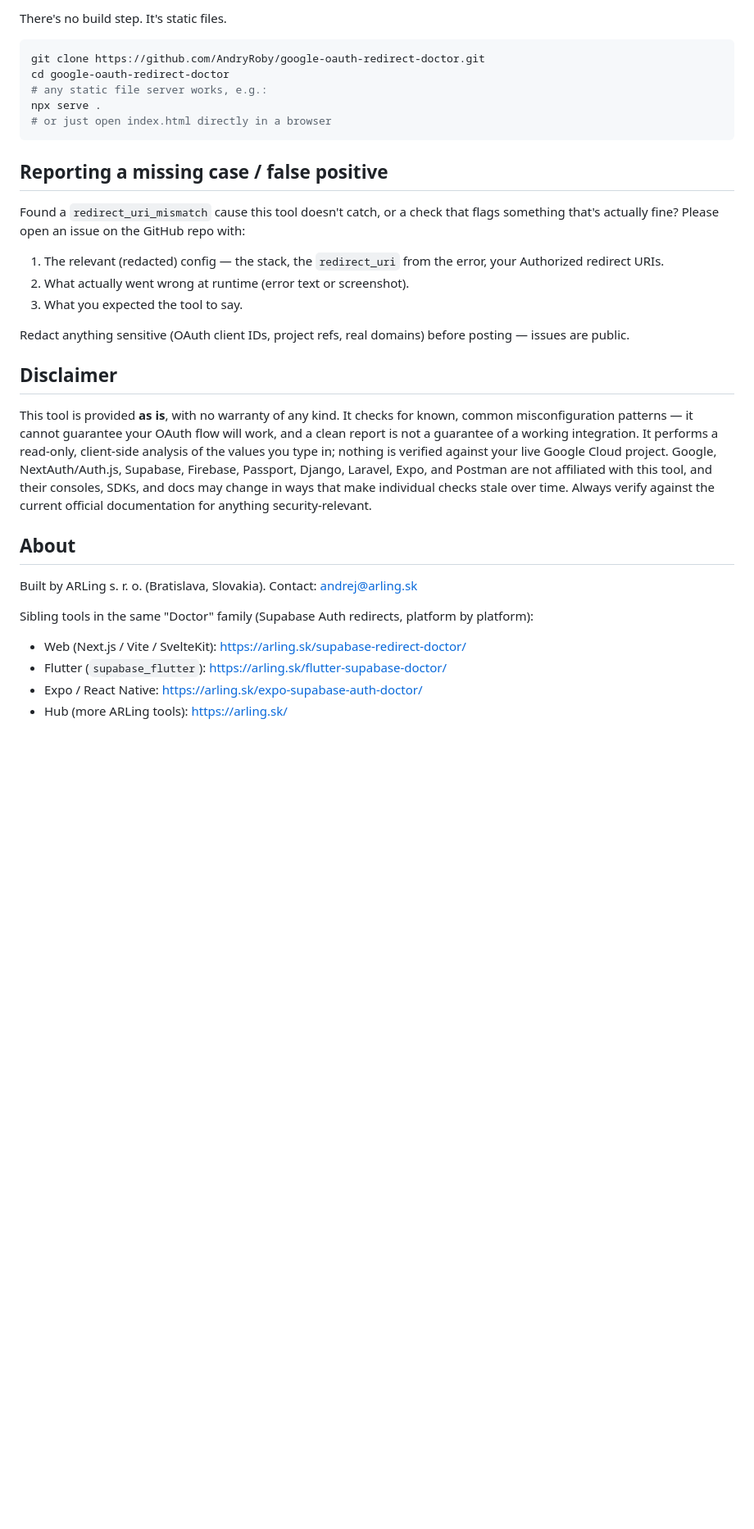
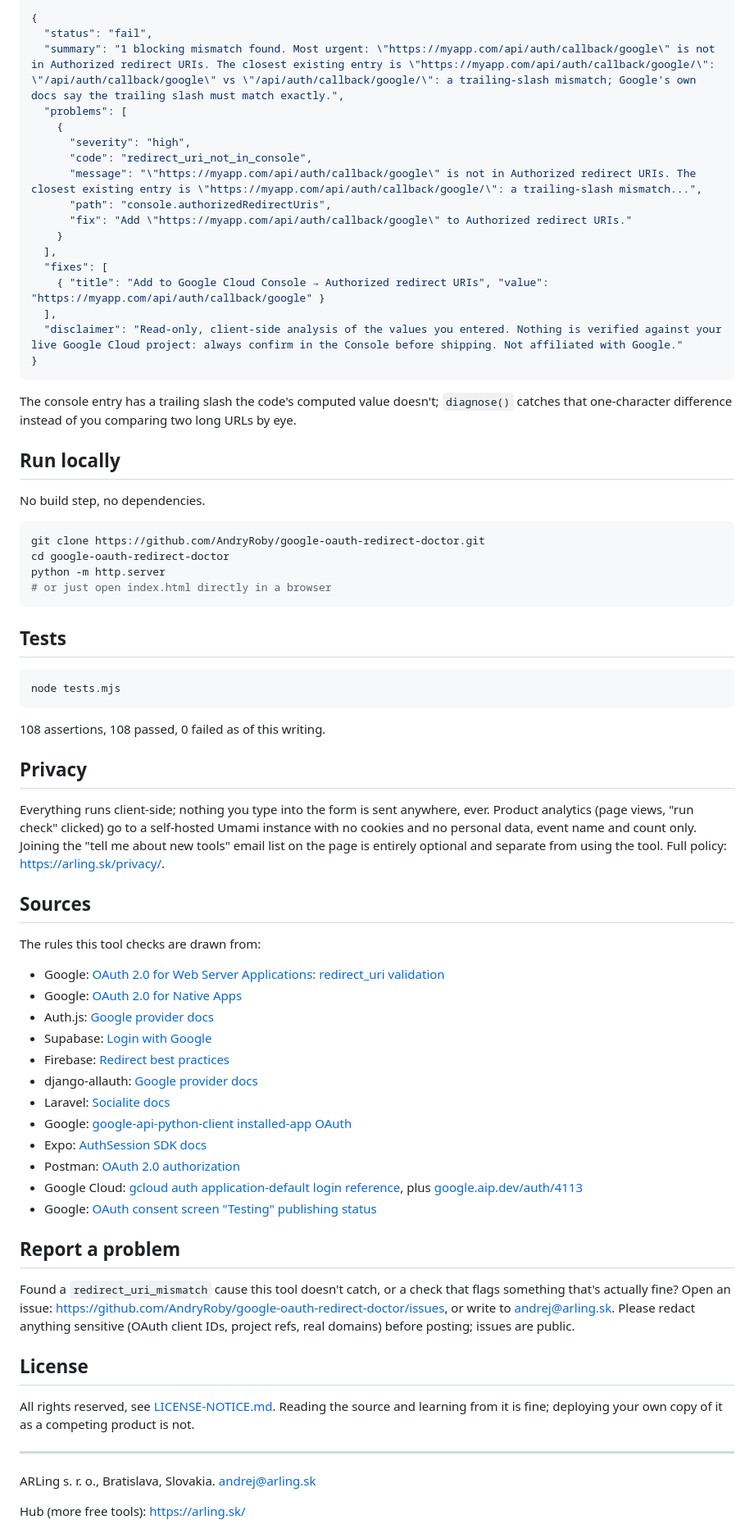
Before and after one commit to AndryRoby/google-oauth-redirect-doctor, a Markdown page: README.md, the part around one of its changes. Shown at 82% size. GitHub-like rendering; blank space fills up the shorter version.

Commit message:
README: what it checks, what it does not, how it works, privacy, sources

````diff
--- a/README.md
+++ b/README.md
@@ -94,50 +57,77 @@ it's static files with no build step.
 
-There's no build step. It's static files.
+```json
+{
+  "status": "fail",
+  "summary": "1 blocking mismatch found. Most urgent: \"https://myapp.com/api/auth/callback/google\" is not in Authorized redirect URIs. The closest existing entry is \"https://myapp.com/api/auth/callback/google/\": \"/api/auth/callback/google\" vs \"/api/auth/callback/google/\": a trailing-slash mismatch; Google's own docs say the trailing slash must match exactly.",
+  "problems": [
+    {
+      "severity": "high",
+      "code": "redirect_uri_not_in_console",
+      "message": "\"https://myapp.com/api/auth/callback/google\" is not in Authorized redirect URIs. The closest existing entry is \"https://myapp.com/api/auth/callback/google/\": a trailing-slash mismatch...",
+      "path": "console.authorizedRedirectUris",
+      "fix": "Add \"https://myapp.com/api/auth/callback/google\" to Authorized redirect URIs."
+    }
+  ],
+  "fixes": [
+    { "title": "Add to Google Cloud Console → Authorized redirect URIs", "value": "https://myapp.com/api/auth/callback/google" }
+  ],
+  "disclaimer": "Read-only, client-side analysis of the values you entered. Nothing is verified against your live Google Cloud project: always confirm in the Console before shipping. Not affiliated with Google."
+}
+```
+
+The console entry has a trailing slash the code's computed value doesn't; `diagnose()` catches that one-character difference instead of you comparing two long URLs by eye.
+
+## Run locally
+
+No build step, no dependencies.
 
 ```bash
 git clone https://github.com/AndryRoby/google-oauth-redirect-doctor.git
 cd google-oauth-redirect-doctor
-# any static file server works, e.g.:
-npx serve .
+python -m http.server
 # or just open index.html directly in a browser
 ```
 
-## Reporting a missing case / false positive
+## Tests
 
-Found a `redirect_uri_mismatch` cause this tool doesn't catch, or a
-check that flags something that's actually fine? Please open an issue
-on the GitHub repo with:
+```bash
+node tests.mjs
+```
 
-1. The relevant (redacted) config — the stack, the `redirect_uri`
-   from the error, your Authorized redirect URIs.
-2. What actually went wrong at runtime (error text or screenshot).
-3. What you expected the tool to say.
+108 assertions, 108 passed, 0 failed as of this writing.
 
-Redact anything sensitive (OAuth client IDs, project refs, real
-domains) before posting — issues are public.
+## Privacy
 
-## Disclaimer
+Everything runs client-side; nothing you type into the form is sent anywhere, ever. Product analytics (page views, "run check" clicked) go to a self-hosted Umami instance with no cookies and no personal data, event name and count only. Joining the "tell me about new tools" email list on the page is entirely optional and separate from using the tool. Full policy: https://arling.sk/privacy/.
 
-This tool is provided **as is**, with no warranty of any kind. It
-checks for known, common misconfiguration patterns — it cannot
-guarantee your OAuth flow will work, and a clean report is not a
-guarantee of a working integration. It performs a read-only,
-client-side analysis of the values you type in; nothing is verified
-against your live Google Cloud project. Google, NextAuth/Auth.js,
-Supabase, Firebase, Passport, Django, Laravel, Expo, and Postman are
-not affiliated with this tool, and their consoles, SDKs, and docs may
-change in ways that make individual checks stale over time. Always
-verify against the current official documentation for anything
-security-relevant.
+## Sources
 
-## About
+The rules this tool checks are drawn from:
 
-Built by ARLing s. r. o. (Bratislava, Slovakia).
-Contact: andrej@arling.sk
+- Google: [OAuth 2.0 for Web Server Applications: redirect_uri validation](https://developers.google.com/identity/protocols/oauth2/web-server#uri-validation)
+- Google: [OAuth 2.0 for Native Apps](https://developers.google.com/identity/protocols/oauth2/native-app)
+- Auth.js: [Google provider docs](https://authjs.dev/getting-started/providers/google)
+- Supabase: [Login with Google](https://supabase.com/docs/guides/auth/social-login/auth-google)
+- Firebase: [Redirect best practices](https://firebase.google.com/docs/auth/web/redirect-best-practices)
+- django-allauth: [Google provider docs](https://docs.allauth.org/en/latest/socialaccount/providers/google.html)
+- Laravel: [Socialite docs](https://laravel.com/docs/11.x/socialite)
+- Google: [google-api-python-client installed-app OAuth](https://googleapis.github.io/google-api-python-client/docs/oauth-installed.html)
+- Expo: [AuthSession SDK docs](https://docs.expo.dev/versions/latest/sdk/auth-session/)
+- Postman: [OAuth 2.0 authorization](https://learning.postman.com/docs/sending-requests/authorization/oauth-20/)
+- Google Cloud: [gcloud auth application-default login reference](https://docs.cloud.google.com/sdk/gcloud/reference/auth/application-default/login), plus [google.aip.dev/auth/4113](https://google.aip.dev/auth/4113)
+- Google: [OAuth consent screen "Testing" publishing status](https://support.google.com/cloud/answer/15549945)
 
-Sibling tools in the same "Doctor" family (Supabase Auth redirects,
-platform by platform):
-- Web (Next.js / Vite / SvelteKit): https://arling.sk/supabase-redirect-doctor/
-- Flutter (`supabase_flutter`): https://arling.sk/flutter-supabase-doctor/
-- Expo / React Native: https://arling.sk/expo-supabase-auth-doctor/
-- Hub (more ARLing tools): https://arling.sk/
+## Report a problem
+
+Found a `redirect_uri_mismatch` cause this tool doesn't catch, or a check that flags something that's actually fine? Open an issue: https://github.com/AndryRoby/google-oauth-redirect-doctor/issues, or write to andrej@arling.sk. Please redact anything sensitive (OAuth client IDs, project refs, real domains) before posting; issues are public.
+
+## License
+
+All rights reserved, see [LICENSE-NOTICE.md](LICENSE-NOTICE.md). Reading the source and learning from it is fine; deploying your own copy of it as a competing product is not.
+
+---
+
+ARLing s. r. o., Bratislava, Slovakia. andrej@arling.sk
+
+Hub (more free tools): https://arling.sk/
+
````
Also changed, not shown: other parts of README.md (+49 -79 lines).
